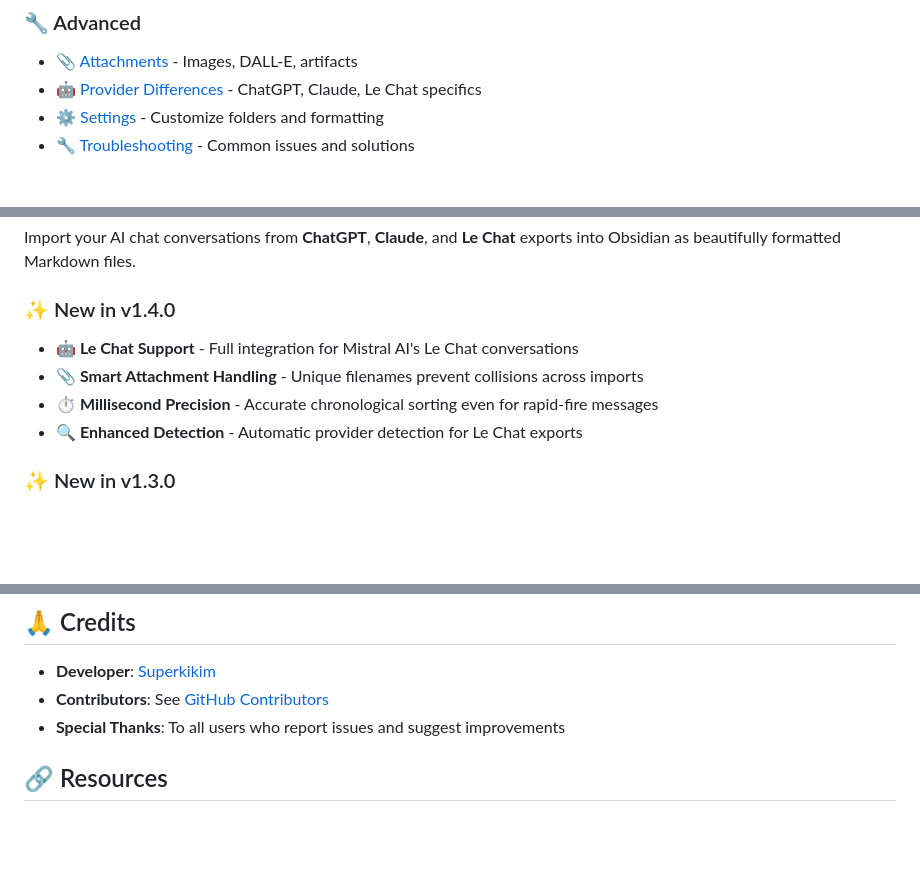
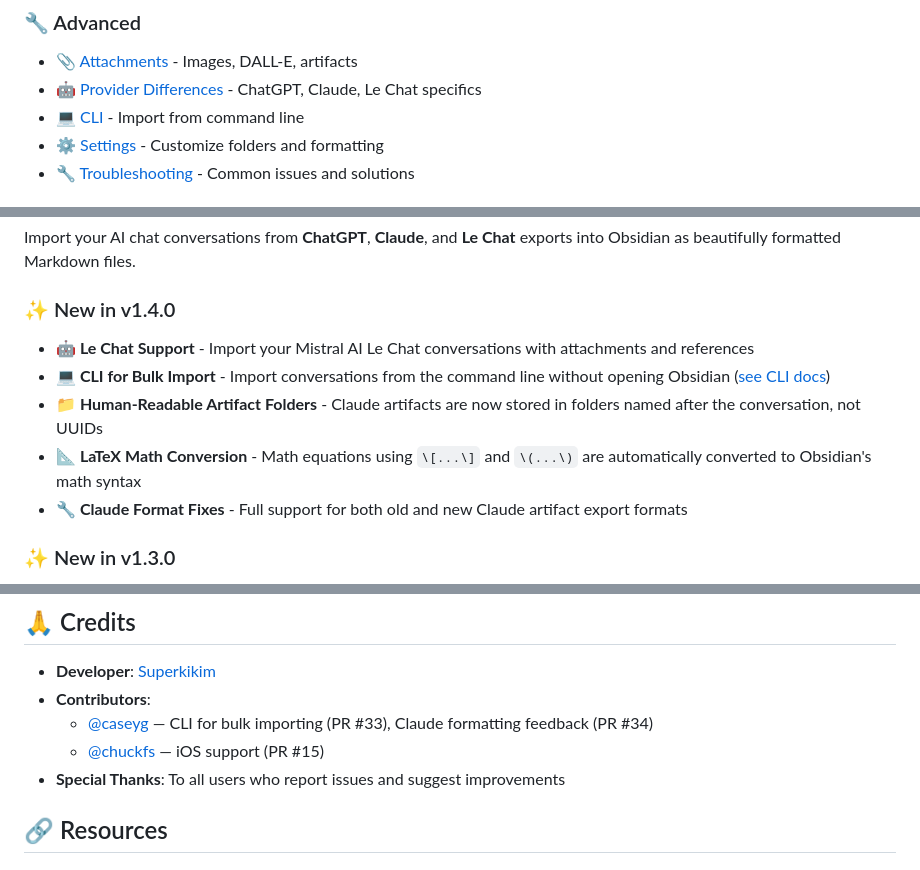
Before and after one commit to Superkikim/nexus-ai-chat-importer, a Markdown page: README.md, 3 parts joined by grey strips. Drawn GitHub-style; blank space fills up the shorter version.

```diff
--- a/README.md
+++ b/README.md
@@ -18,6 +18,7 @@
 ### 🔧 Advanced
 - [📎 Attachments](#-complete-attachment-handling) - Images, DALL-E, artifacts
 - [🤖 Provider Differences](#-provider-specific-features--limitations) - ChatGPT, Claude, Le Chat specifics
+- [💻 CLI](#-command-line-interface-cli) - Import from command line
 - [⚙️ Settings](#plugin-settings) - Customize folders and formatting
 - [🔧 Troubleshooting](#-troubleshooting) - Common issues and solutions
 
@@ -51,10 +52,11 @@ Import your AI chat conversations from **ChatGPT**, **Claude**, and **Le Chat**
 
 ### ✨ New in v1.4.0
 
-- **🤖 Le Chat Support** - Full integration for Mistral AI's Le Chat conversations
-- **📎 Smart Attachment Handling** - Unique filenames prevent collisions across imports
-- **⏱️ Millisecond Precision** - Accurate chronological sorting even for rapid-fire messages
-- **🔍 Enhanced Detection** - Automatic provider detection for Le Chat exports
+- **🤖 Le Chat Support** - Import your Mistral AI Le Chat conversations with attachments and references
+- **💻 CLI for Bulk Import** - Import conversations from the command line without opening Obsidian ([see CLI docs](#-command-line-interface-cli))
+- **📁 Human-Readable Artifact Folders** - Claude artifacts are now stored in folders named after the conversation, not UUIDs
+- **📐 LaTeX Math Conversion** - Math equations using `\[...\]` and `\(...\)` are automatically converted to Obsidian's math syntax
+- **🔧 Claude Format Fixes** - Full support for both old and new Claude artifact export formats
 
 ### ✨ New in v1.3.0
 
@@ -689,7 +746,9 @@ See [LICENSE.md](LICENSE.md) for full details.
 ## 🙏 Credits
 
 - **Developer**: [Superkikim](https://github.com/Superkikim)
-- **Contributors**: See [GitHub Contributors](https://github.com/Superkikim/nexus-ai-chat-importer/graphs/contributors)
+- **Contributors**:
+  - [@caseyg](https://github.com/caseyg) — CLI for bulk importing (PR #33), Claude formatting feedback (PR #34)
+  - [@chuckfs](https://github.com/chuckfs) — iOS support (PR #15)
 - **Special Thanks**: To all users who report issues and suggest improvements
 
 ## 🔗 Resources
```
Also changed, not shown: other parts of README.md (+55 -0 lines), RELEASE_NOTES.md (+55 -0 lines).
